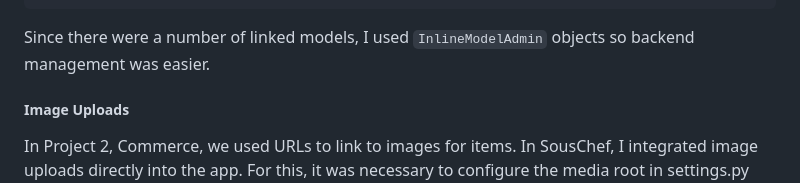
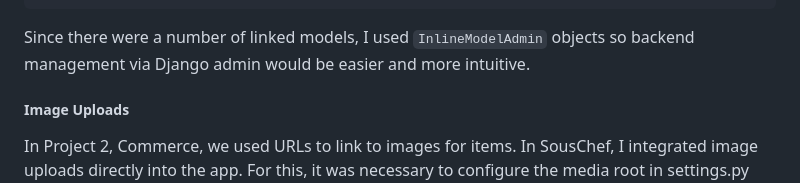
Before and after one commit to mcgooz/SousChef, a Markdown page: README.md, the part around the change. Drawn GitHub-style.

Commit message:
finalFinal1.3

````diff
--- a/README.md
+++ b/README.md
@@ -58,7 +58,7 @@ IngredientPerRecipeFormSet = inlineformset_factory(
     },
 )
 ```
-Since there were a number of linked models, I used `InlineModelAdmin` objects so backend management was easier.
+Since there were a number of linked models, I used `InlineModelAdmin` objects so backend management via Django admin would be easier and more intuitive.
 
 ##### Image Uploads
 In Project 2, Commerce, we used URLs to link to images for items. In SousChef, I integrated image uploads directly into the app.
````
